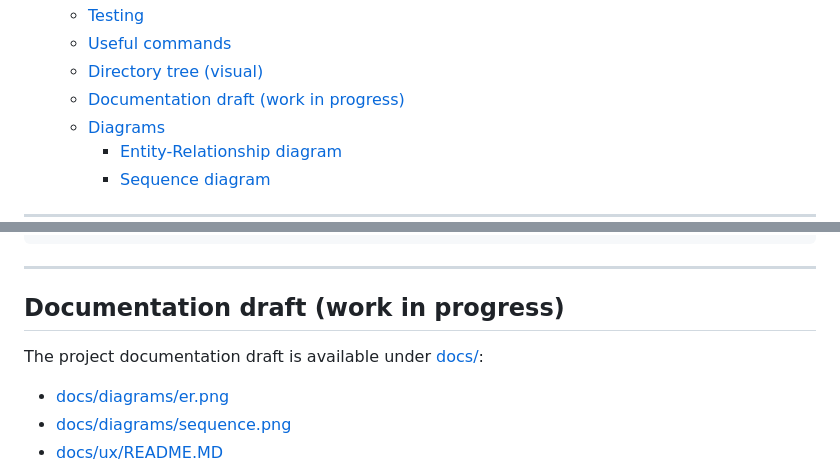
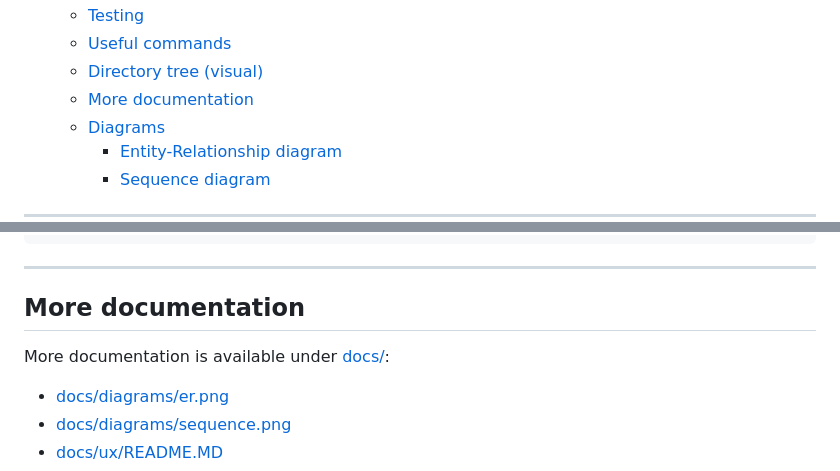
Before and after one commit to L-e-m-i/szakdolgozat, a Markdown page: README.md, 2 parts joined by grey strips. Drawn GitHub-style.

```diff
--- a/README.md
+++ b/README.md
@@ -22,7 +22,7 @@ This repository contains a full-stack recipe application (React + Vite frontend,
   - [Testing](#testing)
   - [Useful commands](#useful-commands)
   - [Directory tree (visual)](#directory-tree-visual)
-  - [Documentation draft (work in progress)](#documentation-draft-work-in-progress)
+  - [More documentation](#more-documentation)
   - [Diagrams](#diagrams)
     - [Entity-Relationship diagram](#entity-relationship-diagram)
     - [Sequence diagram](#sequence-diagram)
@@ -375,9 +375,9 @@ docs/
 
 ---
 
-## Documentation draft (work in progress)
+## More documentation
 
-The project documentation draft is available under [docs/](docs/):
+More documentation is available under [docs/](docs/):
 
 - [docs/diagrams/er.png](docs/diagrams/er.png)
 - [docs/diagrams/sequence.png](docs/diagrams/sequence.png)
```
